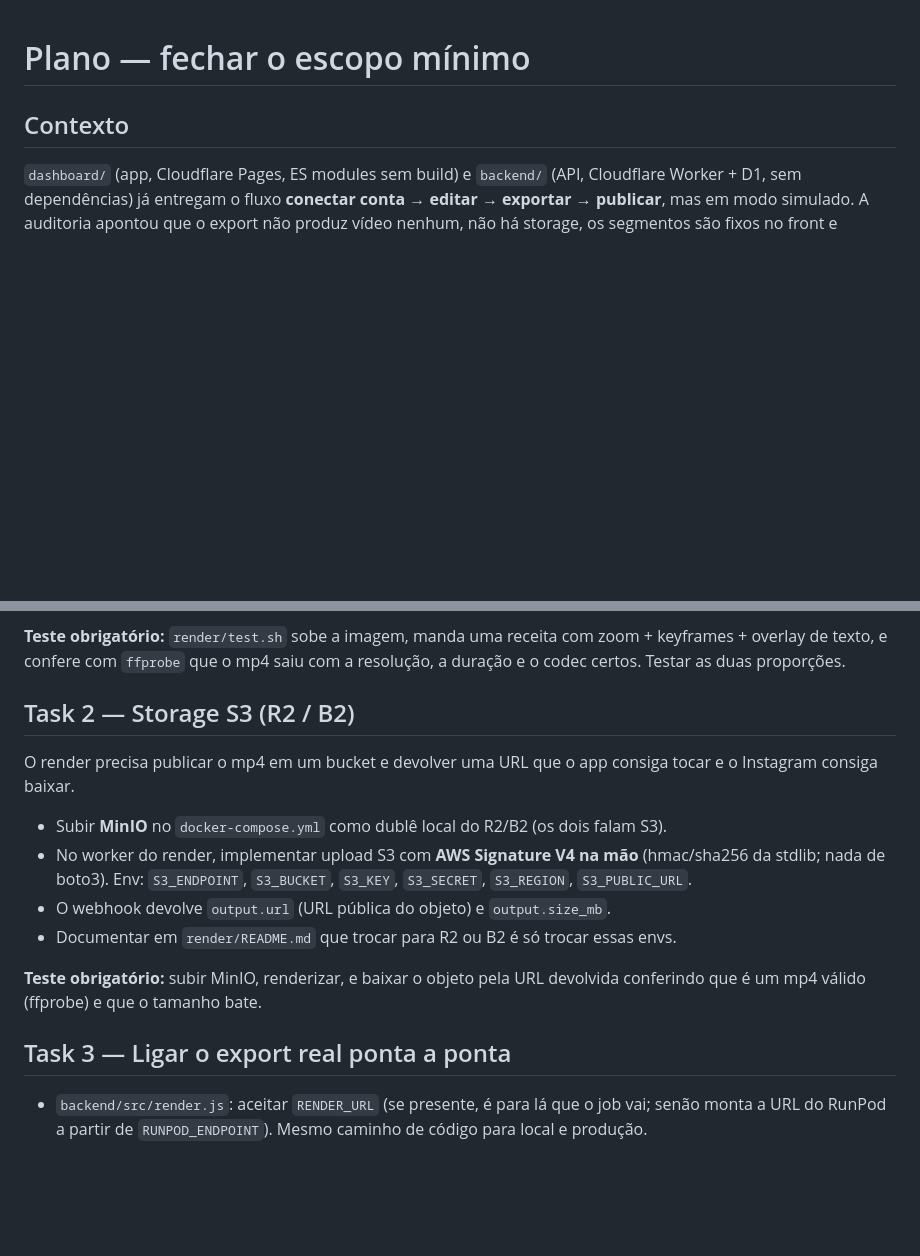
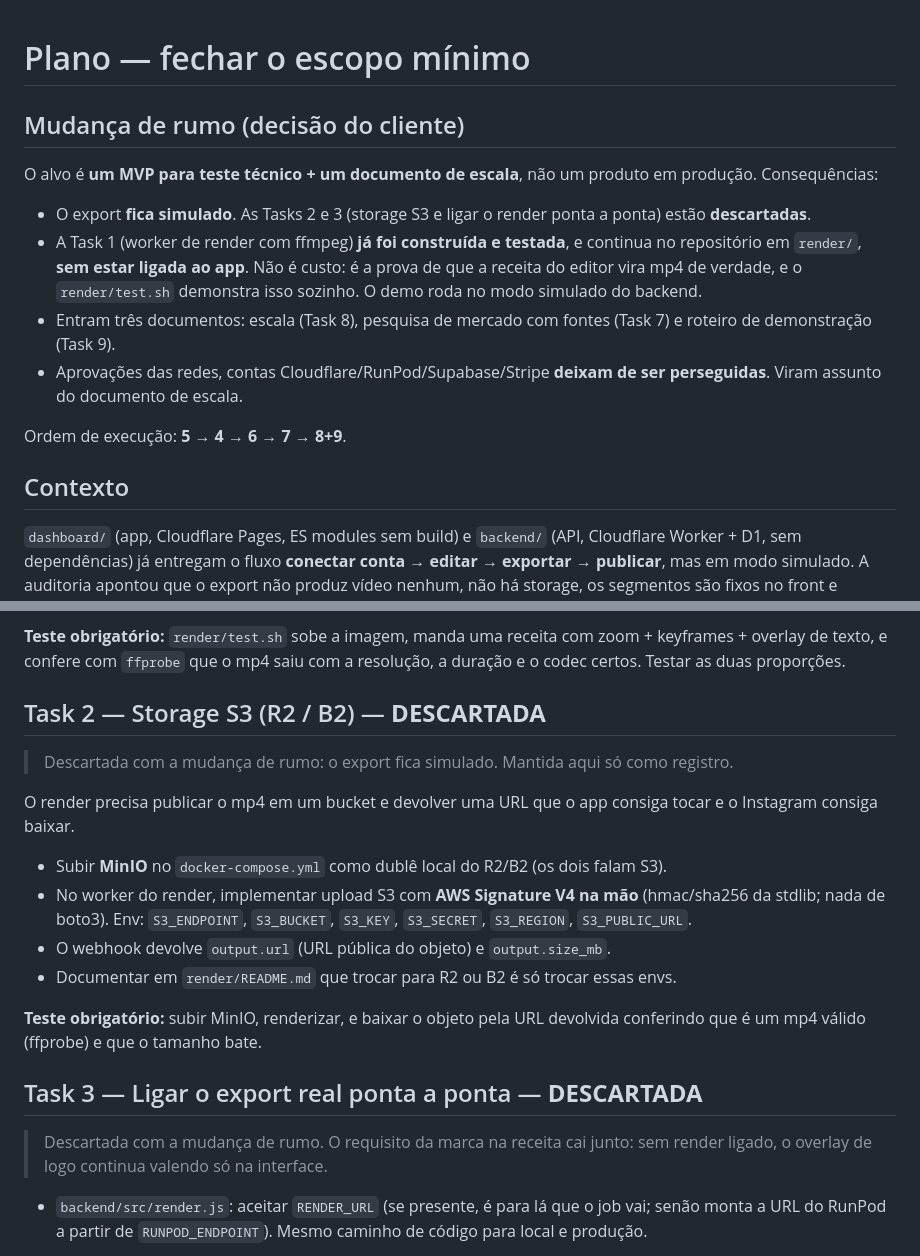
Before and after one commit to ThiagoEmanoel25/streaming-plataform, a Markdown page: docs/plans/escopo-minimo.md, 2 parts joined by grey strips. Rendered like a GitHub page; blank space fills up the shorter version.

```diff
--- a/docs/plans/escopo-minimo.md
+++ b/docs/plans/escopo-minimo.md
@@ -1,4 +1,21 @@
 # Plano — fechar o escopo mínimo
+
+## Mudança de rumo (decisão do cliente)
+
+O alvo é **um MVP para teste técnico + um documento de escala**, não um produto em produção.
+Consequências:
+
+- O export **fica simulado**. As Tasks 2 e 3 (storage S3 e ligar o render ponta a ponta) estão
+  **descartadas**.
+- A Task 1 (worker de render com ffmpeg) **já foi construída e testada**, e continua no repositório
+  em `render/`, **sem estar ligada ao app**. Não é custo: é a prova de que a receita do editor vira
+  mp4 de verdade, e o `render/test.sh` demonstra isso sozinho. O demo roda no modo simulado do backend.
+- Entram três documentos: escala (Task 8), pesquisa de mercado com fontes (Task 7) e
+  roteiro de demonstração (Task 9).
+- Aprovações das redes, contas Cloudflare/RunPod/Supabase/Stripe **deixam de ser perseguidas**.
+  Viram assunto do documento de escala.
+
+Ordem de execução: **5 → 4 → 6 → 7 → 8+9**.
 
 ## Contexto
 
@@ -67,7 +84,10 @@ duração pedida, para o fluxo ficar testável de ponta a ponta. Deixar claro no
 de texto, e confere com `ffprobe` que o mp4 saiu com a resolução, a duração e o codec certos.
 Testar as duas proporções.
 
-## Task 2 — Storage S3 (R2 / B2)
+## Task 2 — Storage S3 (R2 / B2) — **DESCARTADA**
+
+> Descartada com a mudança de rumo: o export fica simulado. Mantida aqui só como registro.
+
 
 O render precisa publicar o mp4 em um bucket e devolver uma URL que o app consiga tocar e o
 Instagram consiga baixar.
@@ -81,7 +101,11 @@ Instagram consiga baixar.
 **Teste obrigatório:** subir MinIO, renderizar, e baixar o objeto pela URL devolvida conferindo que
 é um mp4 válido (ffprobe) e que o tamanho bate.
 
-## Task 3 — Ligar o export real ponta a ponta
+## Task 3 — Ligar o export real ponta a ponta — **DESCARTADA**
+
+> Descartada com a mudança de rumo. O requisito da marca na receita cai junto: sem render ligado,
+> o overlay de logo continua valendo só na interface.
+
 
 - `backend/src/render.js`: aceitar `RENDER_URL` (se presente, é para lá que o job vai; senão monta a
   URL do RunPod a partir de `RUNPOD_ENDPOINT`). Mesmo caminho de código para local e produção.
```
Also changed, not shown: other parts of docs/plans/escopo-minimo.md (+37 -0 lines).
